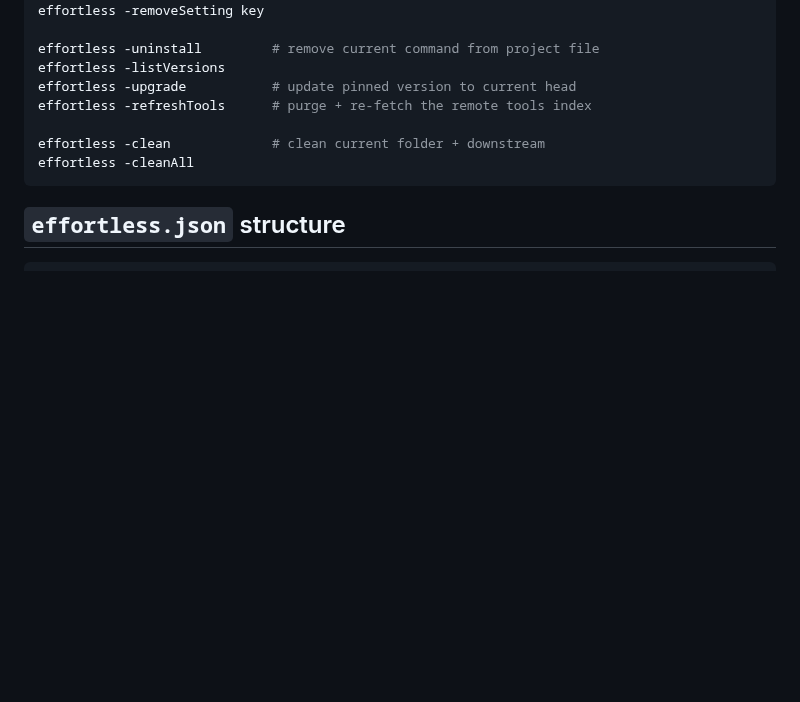
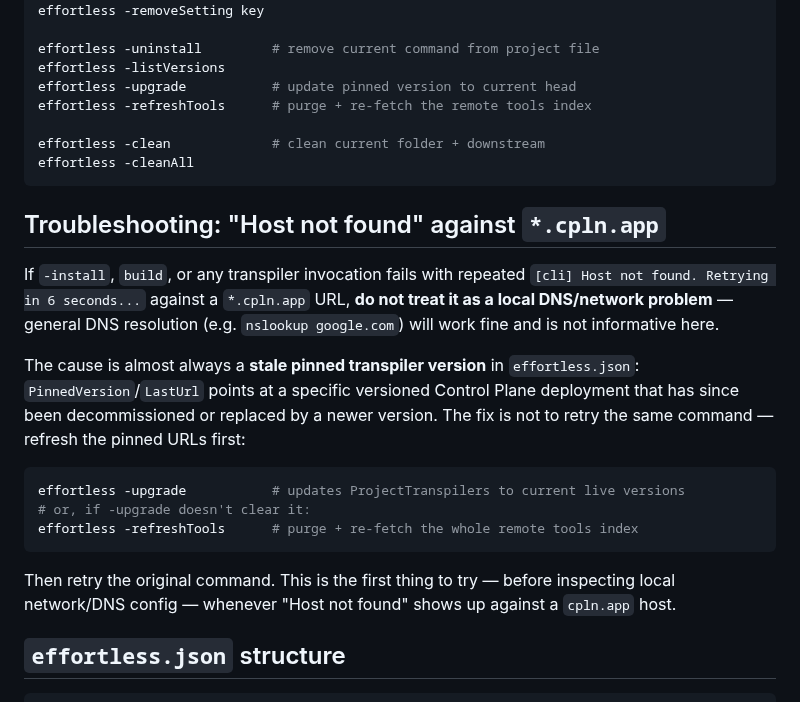
Before and after one commit to EffortlessAPI/effortless-skills, a Markdown page: skills/effortless-cli/SKILL.md, the part around the change. GitHub-like rendering; blank space fills up the shorter version.

Commit message:
docs(effortless-cli): document stale-pinned-transpiler fix for cpln.app "Host not found" errors
Repeated "Host not found" retries against *.cpln.app during install/build
look like a local DNS problem but are almost always a stale PinnedVersion
in effortless.json pointing at a decommissioned tool deployment. Point
future troubleshooting at `effortless -upgrade` / `-refreshTools` first.

````diff
--- a/skills/effortless-cli/SKILL.md
+++ b/skills/effortless-cli/SKILL.md
@@ -220,6 +220,29 @@ effortless -clean             # clean current folder + downstream
 effortless -cleanAll
 ```
 
+## Troubleshooting: "Host not found" against `*.cpln.app`
+
+If `-install`, `build`, or any transpiler invocation fails with repeated
+`[cli] Host not found. Retrying in 6 seconds...` against a `*.cpln.app` URL,
+**do not treat it as a local DNS/network problem** — general DNS resolution
+(e.g. `nslookup google.com`) will work fine and is not informative here.
+
+The cause is almost always a **stale pinned transpiler version** in
+`effortless.json`: `PinnedVersion`/`LastUrl` points at a specific versioned
+Control Plane deployment that has since been decommissioned or replaced by a
+newer version. The fix is not to retry the same command — refresh the pinned
+URLs first:
+
+```bash
+effortless -upgrade           # updates ProjectTranspilers to current live versions
+# or, if -upgrade doesn't clear it:
+effortless -refreshTools      # purge + re-fetch the whole remote tools index
+```
+
+Then retry the original command. This is the first thing to try — before
+inspecting local network/DNS config — whenever "Host not found" shows up
+against a `cpln.app` host.
+
 ## `effortless.json` structure
 
 ```json
````
